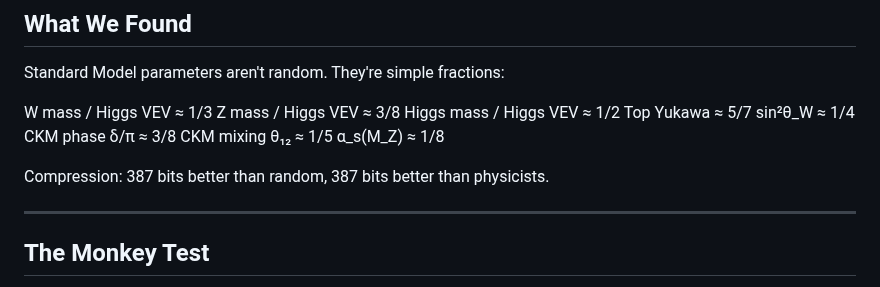
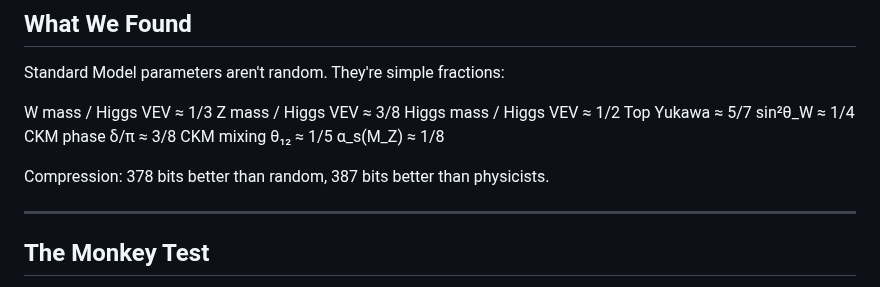
Before and after one commit to playfularchitect/Rosetta-Stone-Of-Physics, a Markdown page: Dart Throwing Monkeys/Blind Monks V1/Readme.md, the part around the change. Drawn GitHub-style.

Commit message:
Update Readme.md
Signed-off-by: Evan Wesley <ewesley541@gmail.com>

```diff
--- a/Dart Throwing Monkeys/Blind Monks V1/Readme.md
+++ b/Dart Throwing Monkeys/Blind Monks V1/Readme.md
@@ -40,7 +40,7 @@ CKM phase δ/π ≈ 3/8
 CKM mixing θ₁₂ ≈ 1/5
 α_s(M_Z) ≈ 1/8
 
-Compression: 387 bits better than random, 387 bits better than physicists.
+Compression: 378 bits better than random, 387 bits better than physicists.
 
 ---
 
```
